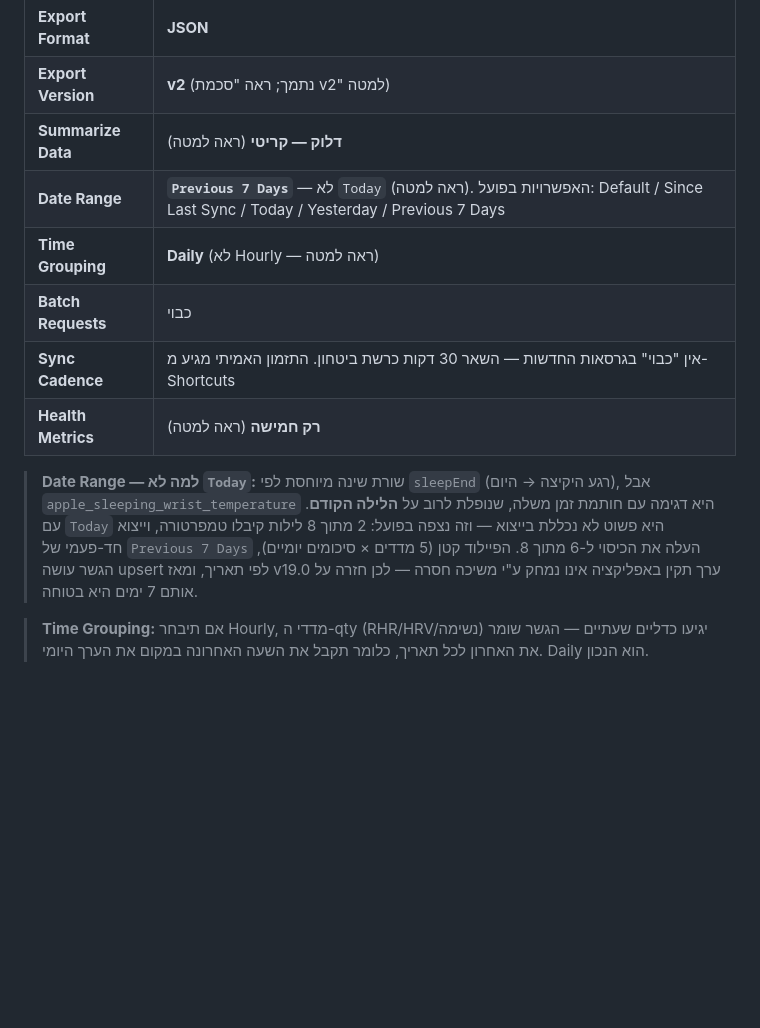
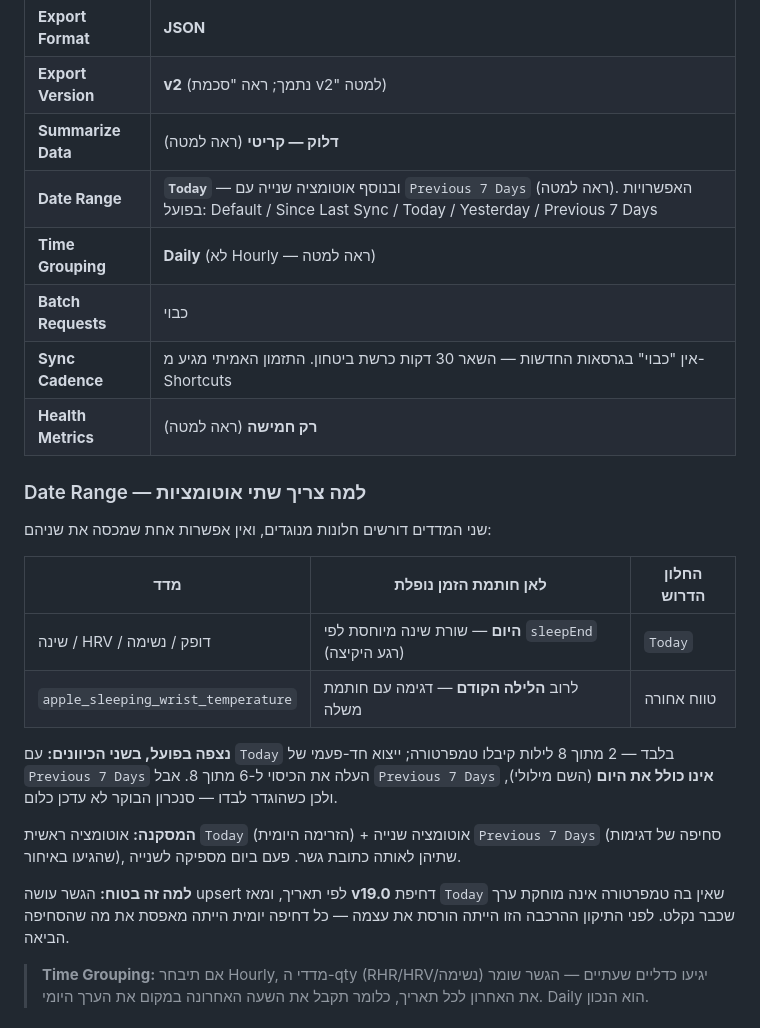
Before and after one commit to lironcon2015-prog/Workout-Tracker-3.0, a Markdown page: docs/hae-automation-recipe.md, the part around the change. Rendered like a GitHub page; blank space fills up the shorter version.

Commit message:
docs(hae): שתי אוטומציות — Today לזרימה היומית + Previous 7 Days לסחיפה
תיקון להמלצה הקודמת: Previous 7 Days אינו כולל את היום (השם מילולי), ולכן
כשהוגדר לבדו סנכרון הבוקר לא עדכן כלום — נצפה אצל המשתמש.

שני המדדים דורשים חלונות מנוגדים: שורת שינה מיוחסת לפי sleepEnd (היום),
ודגימת טמפרטורת הריסט נושאת חותמת שנופלת לרוב על הלילה הקודם. לכן שתי
אוטומציות לאותו גשר. בטוח בזכות v19.0 — דחיפת Today בלי טמפ' כבר לא מוחקת
ערך קיים.

Co-Authored-By: Claude Opus 5 <noreply@anthropic.com>
Claude-Session: https://claude.ai/code/session_01RmSbdLTj99Y3DPeBNFd8BW

```diff
--- a/docs/hae-automation-recipe.md
+++ b/docs/hae-automation-recipe.md
@@ -36,18 +36,32 @@
 | **Export Format** | **JSON** |
 | **Export Version** | **v2** (נתמך; ראה "סכמת v2" למטה) |
 | **Summarize Data** | **דלוק — קריטי** (ראה למטה) |
-| **Date Range** | **`Previous 7 Days`** — לא `Today` (ראה למטה). האפשרויות בפועל: Default / Since Last Sync / Today / Yesterday / Previous 7 Days |
+| **Date Range** | **`Today`** — ובנוסף אוטומציה שנייה עם `Previous 7 Days` (ראה למטה). האפשרויות בפועל: Default / Since Last Sync / Today / Yesterday / Previous 7 Days |
 | **Time Grouping** | **Daily** (לא Hourly — ראה למטה) |
 | **Batch Requests** | כבוי |
 | **Sync Cadence** | אין "כבוי" בגרסאות החדשות — השאר 30 דקות כרשת ביטחון. התזמון האמיתי מגיע מ-Shortcuts |
 | **Health Metrics** | **רק חמישה** (ראה למטה) |
 
-> **Date Range — למה לא `Today`:** שורת שינה מיוחסת לפי `sleepEnd` (רגע היקיצה → היום),
-> אבל `apple_sleeping_wrist_temperature` היא דגימה עם חותמת זמן משלה, שנופלת לרוב על
-> **הלילה הקודם**. עם `Today` היא פשוט לא נכללת בייצוא — וזה נצפה בפועל: 2 מתוך 8 לילות
-> קיבלו טמפרטורה, וייצוא חד-פעמי של `Previous 7 Days` העלה את הכיסוי ל-6 מתוך 8.
-> הפיילוד קטן (5 מדדים × סיכומים יומיים), הגשר עושה upsert לפי תאריך, ומאז v19.0 ערך
-> תקין באפליקציה אינו נמחק ע"י משיכה חסרה — לכן חזרה על אותם 7 ימים היא בטוחה.
+### Date Range — למה צריך **שתי** אוטומציות
+
+שני המדדים דורשים חלונות מנוגדים, ואין אפשרות אחת שמכסה את שניהם:
+
+| מדד | לאן חותמת הזמן נופלת | החלון הדרוש |
+|------|----------------------|--------------|
+| שינה / HRV / דופק / נשימה | **היום** — שורת שינה מיוחסת לפי `sleepEnd` (רגע היקיצה) | `Today` |
+| `apple_sleeping_wrist_temperature` | לרוב **הלילה הקודם** — דגימה עם חותמת משלה | טווח אחורה |
+
+**נצפה בפועל, בשני הכיוונים:**
+עם `Today` בלבד — 2 מתוך 8 לילות קיבלו טמפרטורה; ייצוא חד-פעמי של `Previous 7 Days`
+העלה את הכיסוי ל-6 מתוך 8. אבל `Previous 7 Days` **אינו כולל את היום** (השם מילולי),
+ולכן כשהוגדר לבדו — סנכרון הבוקר לא עדכן כלום.
+
+**המסקנה:** אוטומציה ראשית `Today` (הזרימה היומית) + אוטומציה שנייה `Previous 7 Days`
+(סחיפה של דגימות שהגיעו באיחור), שתיהן לאותה כתובת גשר. פעם ביום מספיקה לשנייה.
+
+**למה זה בטוח:** הגשר עושה upsert לפי תאריך, ומאז **v19.0** דחיפת `Today` שאין בה
+טמפרטורה אינה מוחקת ערך שכבר נקלט. לפני התיקון ההרכבה הזו הייתה הורסת את עצמה —
+כל דחיפה יומית הייתה מאפסת את מה שהסחיפה הביאה.
 
 > **Time Grouping:** אם תיבחר Hourly, מדדי ה-qty (RHR/HRV/נשימה) יגיעו כדליים
 > שעתיים — הגשר שומר את האחרון לכל תאריך, כלומר תקבל את השעה האחרונה במקום את
```
